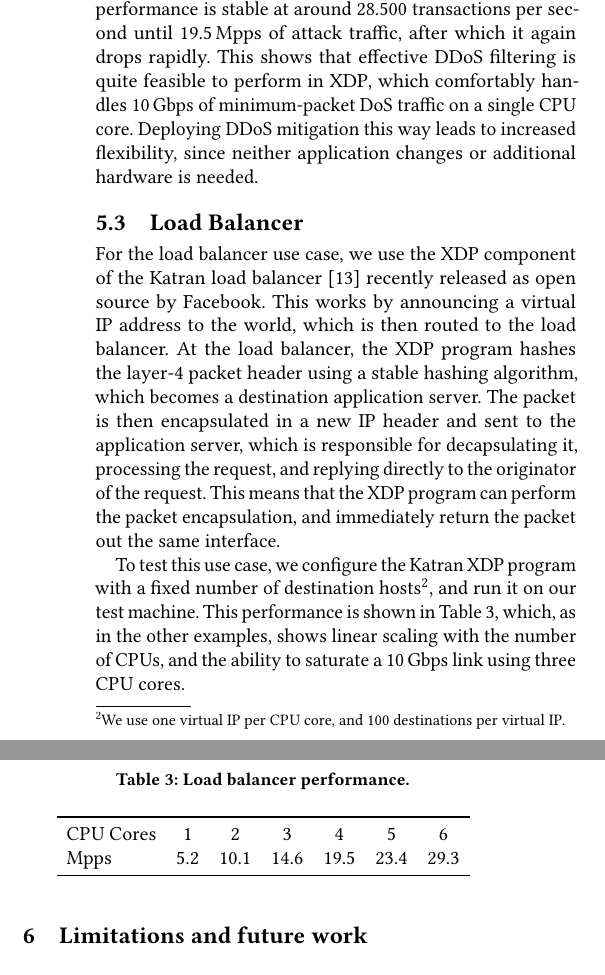
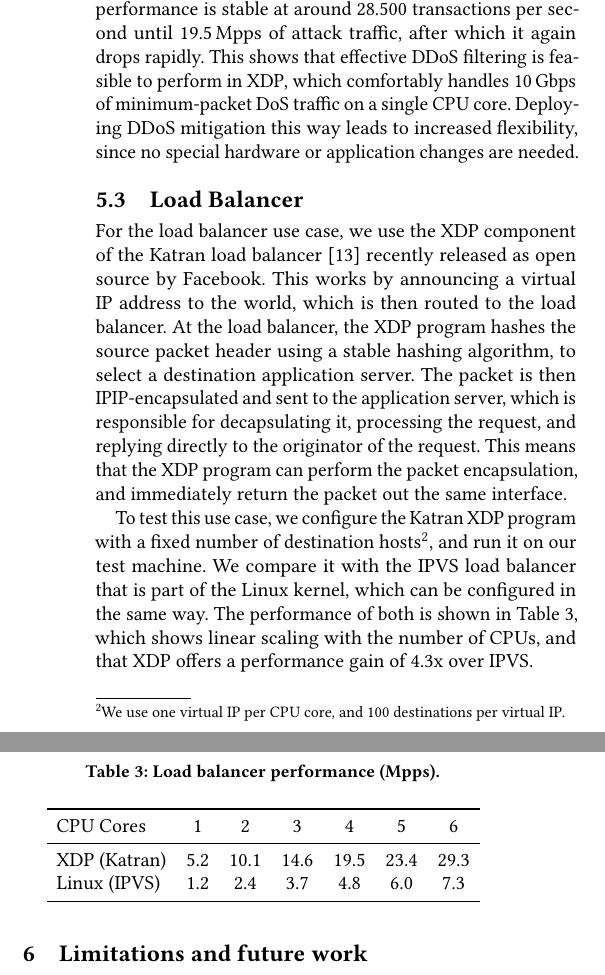
Before and after one commit to tohojo/xdp-paper, a LaTeX paper (xdp-paper.tex): two parts of the columns of page 11 of 13, joined at a grey line, cut so that both start at the same text. Compiled offline with pdfLaTeX.

Commit message:
Squeeze in the IPVS load balancer results
Signed-off-by: Toke Høiland-Jørgensen <toke@toke.dk>

```diff
--- a/xdp-paper.tex
+++ b/xdp-paper.tex
@@ -998,38 +998,41 @@ filter, performance drops rapidly, being halved at 3\,Mpps and effectively zero
 at just below 3.5\,Mpps of attack traffic. However, with the XDP filter in
 place, the TCP transaction performance is stable at around 28.500 transactions
 per second until 19.5\,Mpps of attack traffic, after which it again drops
-rapidly. This shows that effective DDoS filtering is quite feasible to perform
-in XDP, which comfortably handles 10\,Gbps of minimum-packet DoS traffic on a
-single CPU core. Deploying DDoS mitigation this way leads to increased
-flexibility, since neither application changes or additional hardware is needed.
+rapidly. This shows that effective DDoS filtering is feasible to perform in XDP,
+which comfortably handles 10\,Gbps of minimum-packet DoS traffic on a single CPU
+core. Deploying DDoS mitigation this way leads to increased flexibility, since
+no special hardware or application changes are needed.
 
 \subsection{Load Balancer}
 \label{sec:load-balancer}
 For the load balancer use case, we use the XDP component of the Katran load
 balancer~\cite{katran} recently released as open source by Facebook. This works
 by announcing a virtual IP address to the world, which is then routed to the
-load balancer. At the load balancer, the XDP program hashes the layer-4 packet
-header using a stable hashing algorithm, which becomes a destination application
-server. The packet is then encapsulated in a new IP header and sent to the
-application server, which is responsible for decapsulating it, processing the
-request, and replying directly to the originator of the request. This means that
-the XDP program can perform the packet encapsulation, and immediately return the
-packet out the same interface.
+load balancer. At the load balancer, the XDP program hashes the source packet
+header using a stable hashing algorithm, to select a destination application
+server. The packet is then IPIP-encapsulated and sent to the application server,
+which is responsible for decapsulating it, processing the request, and replying
+directly to the originator of the request. This means that the XDP program can
+perform the packet encapsulation, and immediately return the packet out the same
+interface.
 
 To test this use case, we configure the Katran XDP program with a fixed number
 of destination hosts\footnote{We use one virtual IP per CPU core, and 100
-  destinations per virtual IP.}, and run it on our test machine. This
-performance is shown in Table~\ref{tbl:load-balancer}, which, as in the other
-examples, shows linear scaling with the number of CPUs, and the ability to
-saturate a 10\,Gbps link using three CPU cores.
+  destinations per virtual IP.}, and run it on our test machine. We compare it
+with the IPVS load balancer that is part of the Linux kernel, which can be
+configured in the same way. The performance of both is shown in
+Table~\ref{tbl:load-balancer}, which shows linear scaling with the number of
+CPUs, and that XDP offers a performance gain of 4.3x over IPVS.
 
-\begin{table}[htbp]
-\caption{\label{tbl:load-balancer}Load balancer performance.}
+\begin{table}[tbp]
+\caption{\label{tbl:load-balancer}Load balancer performance (Mpps).}
 \centering
 \begin{tabular}{lcccccc}
   \toprule
   CPU Cores & 1   &  2  &  3  &  4  &  5  &  6  \\
-  Mpps & 5.2 & 10.1 & 14.6 & 19.5 & 23.4 & 29.3 \\
+  \midrule
+  XDP (Katran) & 5.2 & 10.1 & 14.6 & 19.5 & 23.4 & 29.3 \\
+  Linux (IPVS) & 1.2 & 2.4 & 3.7 & 4.8 & 6.0 & 7.3 \\
 \bottomrule
 \end{tabular}
 \end{table}
```
